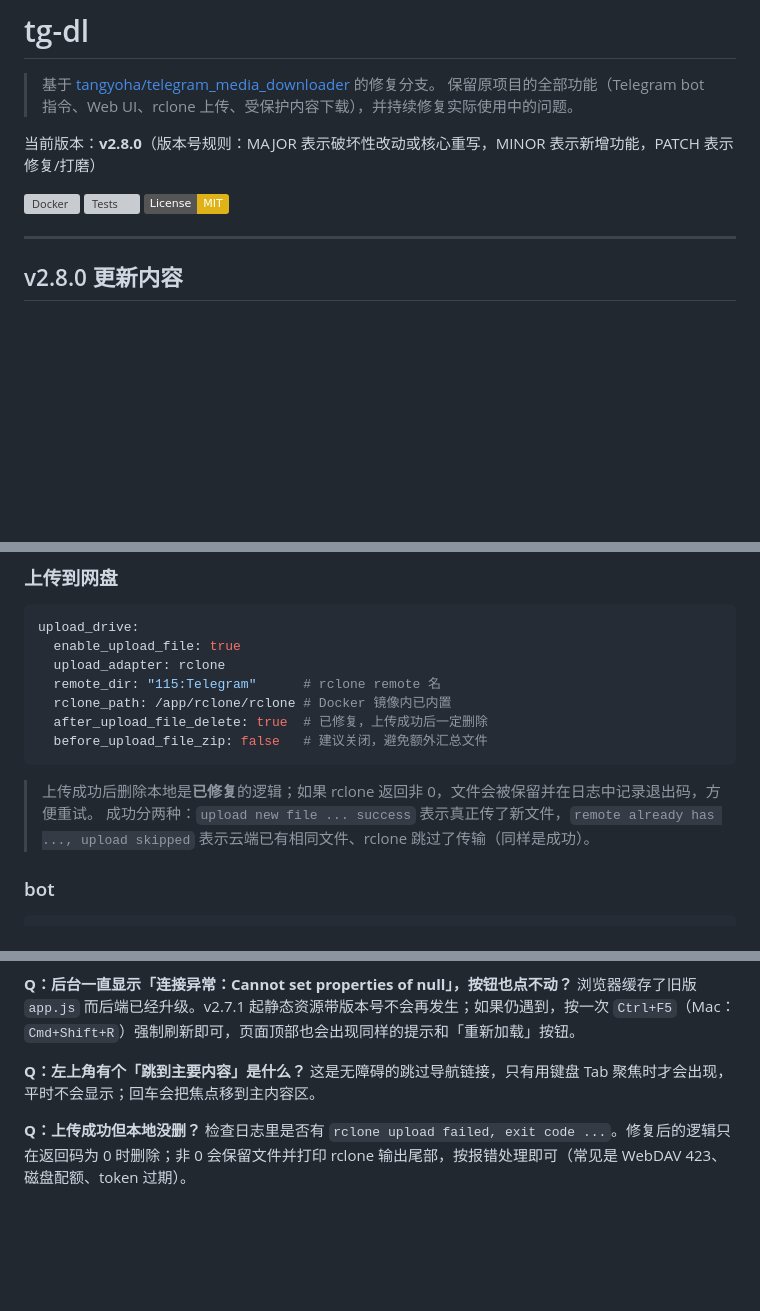
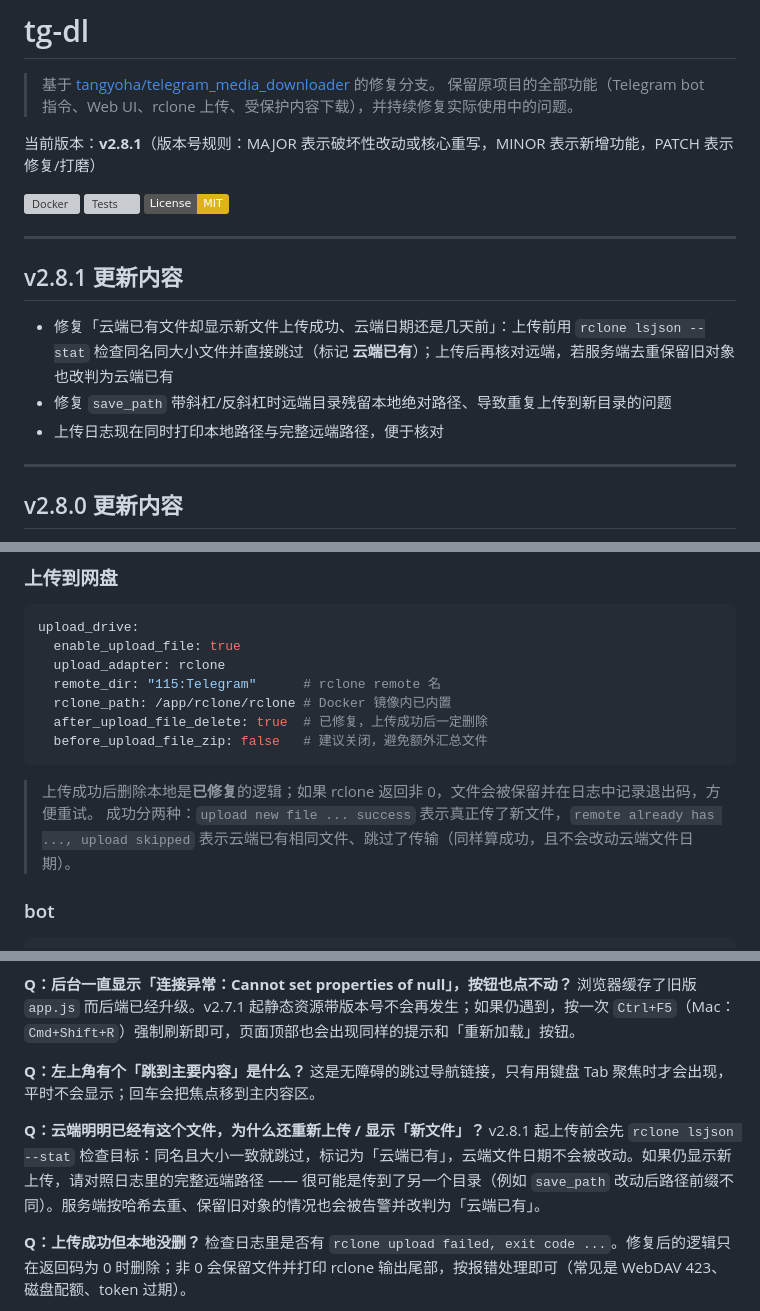
Before and after one commit to QCEnjoyLL/tg-dl, a Markdown page: README.md, 3 parts joined by grey strips. Drawn GitHub-style; badges without logos; blank space fills up the shorter version; grey boxes are pictures that could not be loaded.

````diff
--- a/README.md
+++ b/README.md
@@ -3,11 +3,20 @@
 > 基于 [tangyoha/telegram_media_downloader](https://github.com/tangyoha/telegram_media_downloader) 的修复分支。
 > 保留原项目的全部功能（Telegram bot 指令、Web UI、rclone 上传、受保护内容下载），并持续修复实际使用中的问题。
 
-当前版本：**v2.8.0**（版本号规则：MAJOR 表示破坏性改动或核心重写，MINOR 表示新增功能，PATCH 表示修复/打磨）
+当前版本：**v2.8.1**（版本号规则：MAJOR 表示破坏性改动或核心重写，MINOR 表示新增功能，PATCH 表示修复/打磨）
 
 [![Docker](https://github.com/QCEnjoyLL/tg-dl/actions/workflows/docker-publish.yml/badge.svg)](https://github.com/QCEnjoyLL/tg-dl/actions/workflows/docker-publish.yml)
 [![Tests](https://github.com/QCEnjoyLL/tg-dl/actions/workflows/unittest.yml/badge.svg)](https://github.com/QCEnjoyLL/tg-dl/actions/workflows/unittest.yml)
 [![License: MIT](https://img.shields.io/badge/License-MIT-yellow.svg)](LICENSE)
+
+---
+
+## v2.8.1 更新内容
+
+- 修复「云端已有文件却显示新文件上传成功、云端日期还是几天前」：上传前用 `rclone lsjson --stat`
+  检查同名同大小文件并直接跳过（标记 **云端已有**）；上传后再核对远端，若服务端去重保留旧对象也改判为云端已有
+- 修复 `save_path` 带斜杠/反斜杠时远端目录残留本地绝对路径、导致重复上传到新目录的问题
+- 上传日志现在同时打印本地路径与完整远端路径，便于核对
 
 ---
 
@@ -235,7 +244,7 @@ upload_drive:
 ```
 
 > 上传成功后删除本地是**已修复**的逻辑；如果 rclone 返回非 0，文件会被保留并在日志中记录退出码，方便重试。
-> 成功分两种：`upload new file ... success` 表示真正传了新文件，`remote already has ..., upload skipped` 表示云端已有相同文件、rclone 跳过了传输（同样是成功）。
+> 成功分两种：`upload new file ... success` 表示真正传了新文件，`remote already has ..., upload skipped` 表示云端已有相同文件、跳过了传输（同样算成功，且不会改动云端文件日期）。
 
 ### bot
 
@@ -408,6 +417,9 @@ v2.7.0 / v2.7.1 的配置表单曾把 `file_formats` 写成文本 `"['all']"`、
 **Q：左上角有个「跳到主要内容」是什么？**
 这是无障碍的跳过导航链接，只有用键盘 Tab 聚焦时才会出现，平时不会显示；回车会把焦点移到主内容区。
 
+**Q：云端明明已经有这个文件，为什么还重新上传 / 显示「新文件」？**
+v2.8.1 起上传前会先 `rclone lsjson --stat` 检查目标：同名且大小一致就跳过，标记为「云端已有」，云端文件日期不会被改动。如果仍显示新上传，请对照日志里的完整远端路径 —— 很可能是传到了另一个目录（例如 `save_path` 改动后路径前缀不同）。服务端按哈希去重、保留旧对象的情况也会被告警并改判为「云端已有」。
+
 **Q：上传成功但本地没删？**
 检查日志里是否有 `rclone upload failed, exit code ...`。修复后的逻辑只在返回码为 0 时删除；非 0 会保留文件并打印 rclone 输出尾部，按报错处理即可（常见是 WebDAV 423、磁盘配额、token 过期）。
 
````
Also changed, not shown: CHANGELOG.md (+30 -0 lines), docs/ui-config.png, docs/ui-dark.png, docs/ui-light.png, docs/ui-mobile.png, 3 other files.
